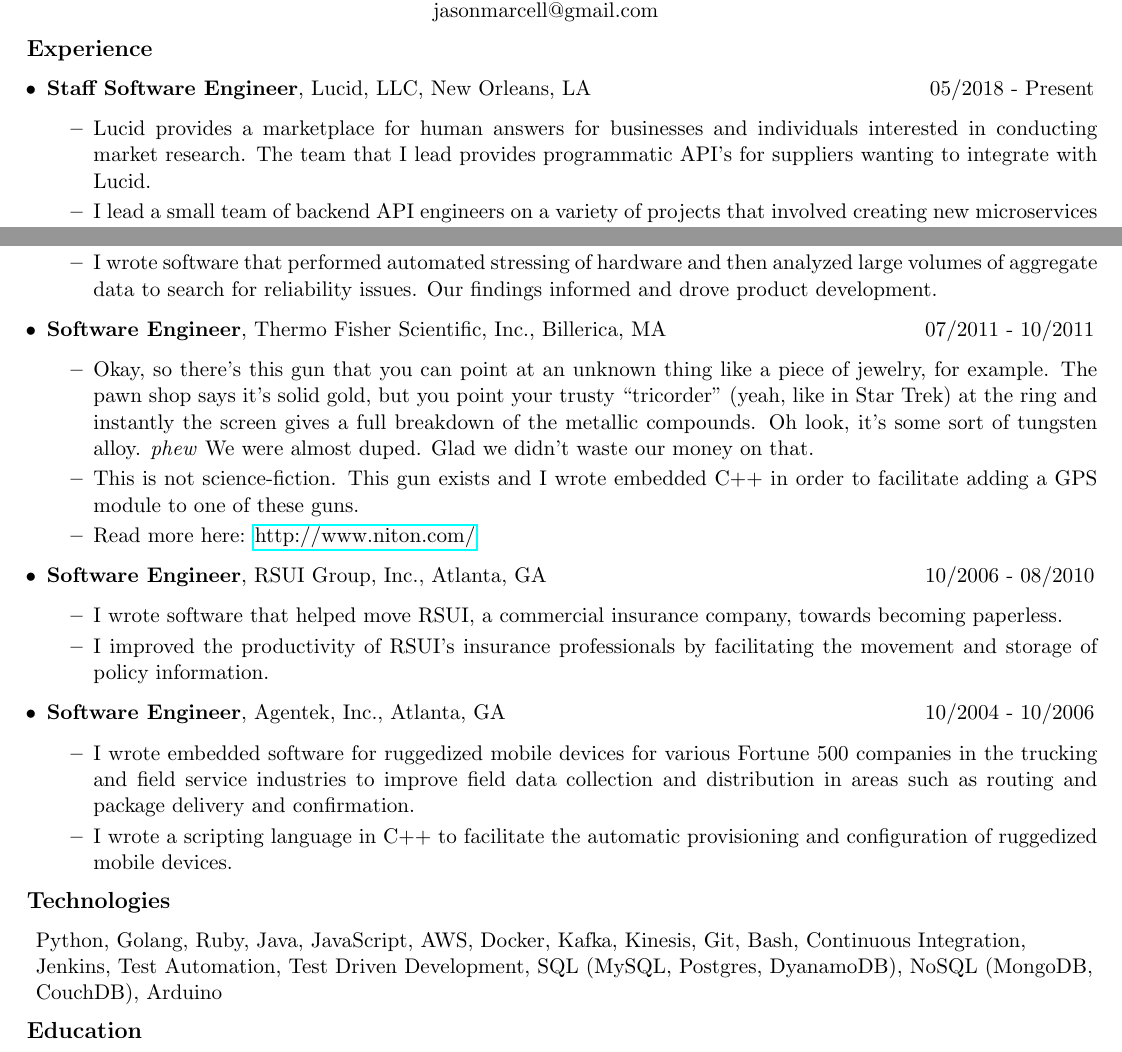
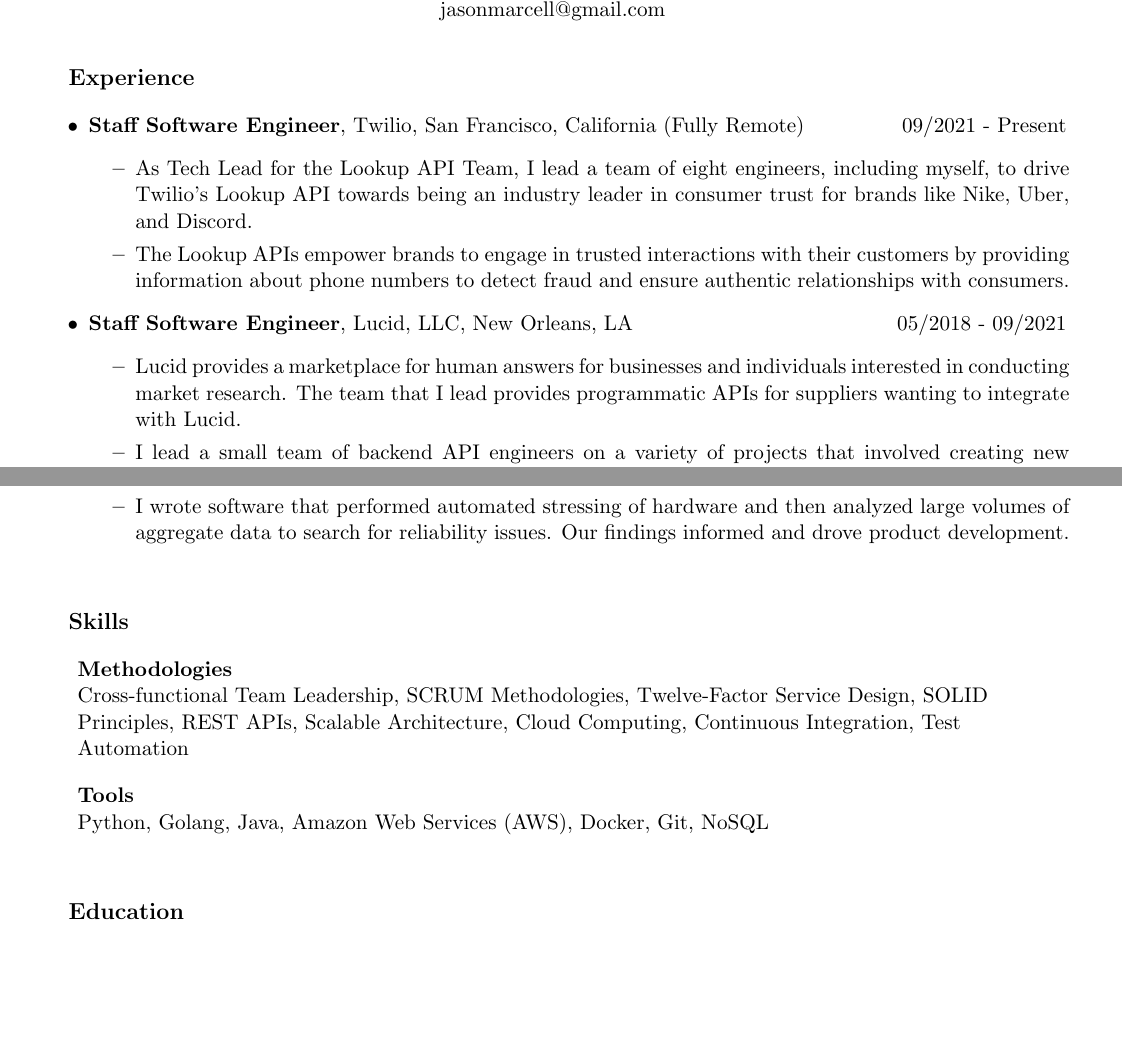
Before and after one commit to jasmarc/Resume, a LaTeX CV (resume.tex): two parts of the page, joined at a grey line, cut so that both start at the same text, the shorter picture padded with empty space. Compiled offline with pdfLaTeX.

Commit message:
Update resume for Twilio

```diff
--- a/resume.tex
+++ b/resume.tex
@@ -1,6 +1,7 @@
 \documentclass[11pt]{article}
 \usepackage{hyperref}
-\usepackage[top=.2in, bottom=.2in, left=.2in, right=.4in]{geometry}
+\usepackage[top=.5in, bottom=.5in, left=.5in, right=.6in]{geometry}
+\pagenumbering{gobble}
 \setlength{\tabcolsep}{0in}
 \begin{document}
   \begin{center}
@@ -9,16 +10,26 @@
   jasonmarcell@gmail.com \\
   \end{center}
 
+  \vspace{1em}
   {\large \textbf{Experience}}
 
   \begin{itemize}
 
     \item
-    \begin{tabular*}{7.5in}{l@{\extracolsep{\fill}}r}
-      \textbf{Staff Software Engineer}, Lucid, LLC, New Orleans, LA & 05/2018 - Present\\
+    \begin{tabular*}{7.0in}{l@{\extracolsep{\fill}}r}
+      \textbf{Staff Software Engineer}, Twilio, San Francisco, California (Fully Remote) & 09/2021 - Present\\
     \end{tabular*}
     \begin{itemize}
-      \item Lucid provides a marketplace for human answers for businesses and individuals interested in conducting market research. The team that I lead provides programmatic API's for suppliers wanting to integrate with Lucid.
+      \item As Tech Lead for the Lookup API Team, I lead a team of eight engineers, including myself, to drive Twilio's Lookup API towards being an industry leader in consumer trust for brands like Nike, Uber, and Discord.
+      \item The Lookup APIs empower brands to engage in trusted interactions with their customers by providing information about phone numbers to detect fraud and ensure authentic relationships with consumers.
+    \end{itemize}
+
+    \item
+    \begin{tabular*}{7.0in}{l@{\extracolsep{\fill}}r}
+      \textbf{Staff Software Engineer}, Lucid, LLC, New Orleans, LA & 05/2018 - 09/2021\\
+    \end{tabular*}
+    \begin{itemize}
+      \item Lucid provides a marketplace for human answers for businesses and individuals interested in conducting market research. The team that I lead provides programmatic APIs for suppliers wanting to integrate with Lucid.
       \item I lead a small team of backend API engineers on a variety of projects that involved creating new microservices in Python and Golang, Dockerized and hosted in AWS.
       \item These new services helped to deprecate older, less cost-effective infrastructure and also provided better maintainability as well as a better customer experience.
     \end{itemize}
@@ -33,44 +44,25 @@
       \item I wrote software that performed automated stressing of hardware and then analyzed large volumes of aggregate data to search for reliability issues. Our findings informed and drove product development.
     \end{itemize}
 
-    \item
-    \begin{tabular*}{7.5in}{l@{\extracolsep{\fill}}r}
-      \textbf{Software Engineer}, Thermo Fisher Scientific, Inc., Billerica, MA & 07/2011 - 10/2011\\
-    \end{tabular*}
-    \begin{itemize}
-      \item Okay, so there's this gun that you can point at an unknown thing like a piece of jewelry, for example. The pawn shop says it's solid gold, but you point your trusty ``tricorder" (yeah, like in Star Trek) at the ring and instantly the screen gives a full breakdown of the metallic compounds. Oh look, it's some sort of tungsten alloy. \emph{phew} We were almost duped. Glad we didn't waste our money on that.
 
-      \item This is not science-fiction. This gun exists and I wrote embedded C++ in order to facilitate adding a GPS module to one of these guns.
-
-      \item Read more here: \href{http://www.niton.com/}{http://www.niton.com/}
-    \end{itemize}
-
-    \item
-    \begin{tabular*}{7.5in}{l@{\extracolsep{\fill}}r}
-      \textbf{Software Engineer}, RSUI Group, Inc., Atlanta, GA & 10/2006 - 08/2010\\
-    \end{tabular*}
-    \begin{itemize}
-      \item I wrote software that helped move RSUI, a commercial insurance company, towards becoming paperless.
-      \item I improved the productivity of RSUI's insurance professionals by facilitating the movement and storage of policy information.
-    \end{itemize}
-
-    \item
-    \begin{tabular*}{7.5in}{l@{\extracolsep{\fill}}r}
-      \textbf{Software Engineer}, Agentek, Inc., Atlanta, GA & 10/2004 - 10/2006\\
-    \end{tabular*}
-    \begin{itemize}
-      \item I wrote embedded software for ruggedized mobile devices for various Fortune 500 companies in the trucking and field service industries to improve field data collection and distribution in areas such as routing and package delivery and confirmation.
-      \item I wrote a scripting language in C++ to facilitate the automatic provisioning and configuration of ruggedized mobile devices.
-    \end{itemize}
   \end{itemize}
 
-  {\large \textbf{Technologies}}
+  \vspace{2em}
+  {\large \textbf{Skills}}
 
   \begin{flushleft}
     \addtolength{\leftskip}{.3in}
-    Python, Golang, Ruby, Java, JavaScript, AWS, Docker, Kafka, Kinesis, Git, Bash, Continuous Integration, Jenkins, Test Automation, Test Driven Development, SQL (MySQL, Postgres, DyanamoDB), NoSQL (MongoDB, CouchDB), Arduino
+    \textbf{Methodologies}\\
+	Cross-functional Team Leadership, SCRUM Methodologies, Twelve-Factor Service Design, SOLID Principles, REST APIs, Scalable Architecture, Cloud Computing, Continuous Integration, Test Automation
+
+	\vspace{1em}
+
+    \textbf{Tools}\\
+	Python, Golang, Java, Amazon Web Services (AWS), Docker, Git, NoSQL
+
   \end{flushleft}
 
+  \vspace{2em}
   {\large \textbf{Education}}
 
   \begin{itemize}
@@ -85,7 +77,7 @@
       \end{tabular*}
 
     \item
-      \begin{tabular*}{7.5in}{l@{\extracolsep{\fill}}r}
+      \begin{tabular*}{7.0in}{l@{\extracolsep{\fill}}r}
         \textbf{Georgia Institute of Technology}, Bachelors of Science Electrical Engineering, & 08/2000 - 07/2004 \\
       \end{tabular*}
   \end{itemize}
```
Also changed, not shown: Marcell, Jason - Resume.pdf, resume.tex (6 more changed lines), 1 other file.
